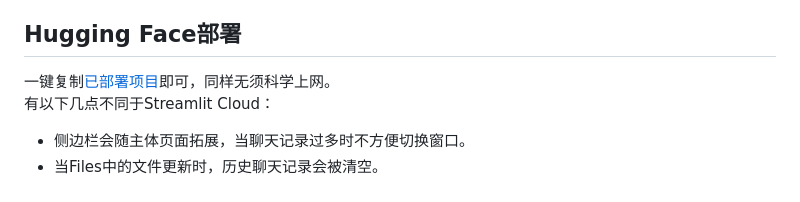
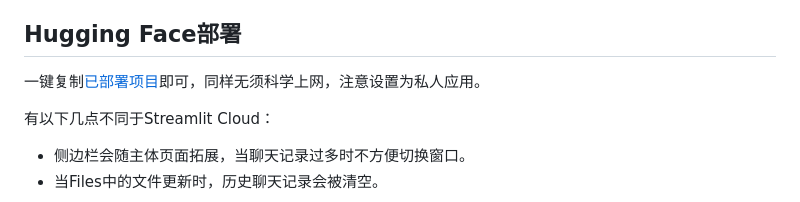
Before and after one commit to PierXuY/ChatGPT-Assistant, a Markdown page: README.md, the part around the change. Rendered like a GitHub page.

```diff
--- a/README.md
+++ b/README.md
@@ -31,7 +31,8 @@
 也可以在部署完成后再进行配置。
 
 ## Hugging Face部署
-一键复制[已部署项目](https://huggingface.co/spaces/Pearx/ChatGPT-Assistant)即可，同样无须科学上网。
+一键复制[已部署项目](https://huggingface.co/spaces/Pearx/ChatGPT-Assistant)即可，同样无须科学上网，注意设置为私人应用。
+
 有以下几点不同于Streamlit Cloud：
 - 侧边栏会随主体页面拓展，当聊天记录过多时不方便切换窗口。
 - 当Files中的文件更新时，历史聊天记录会被清空。
```
